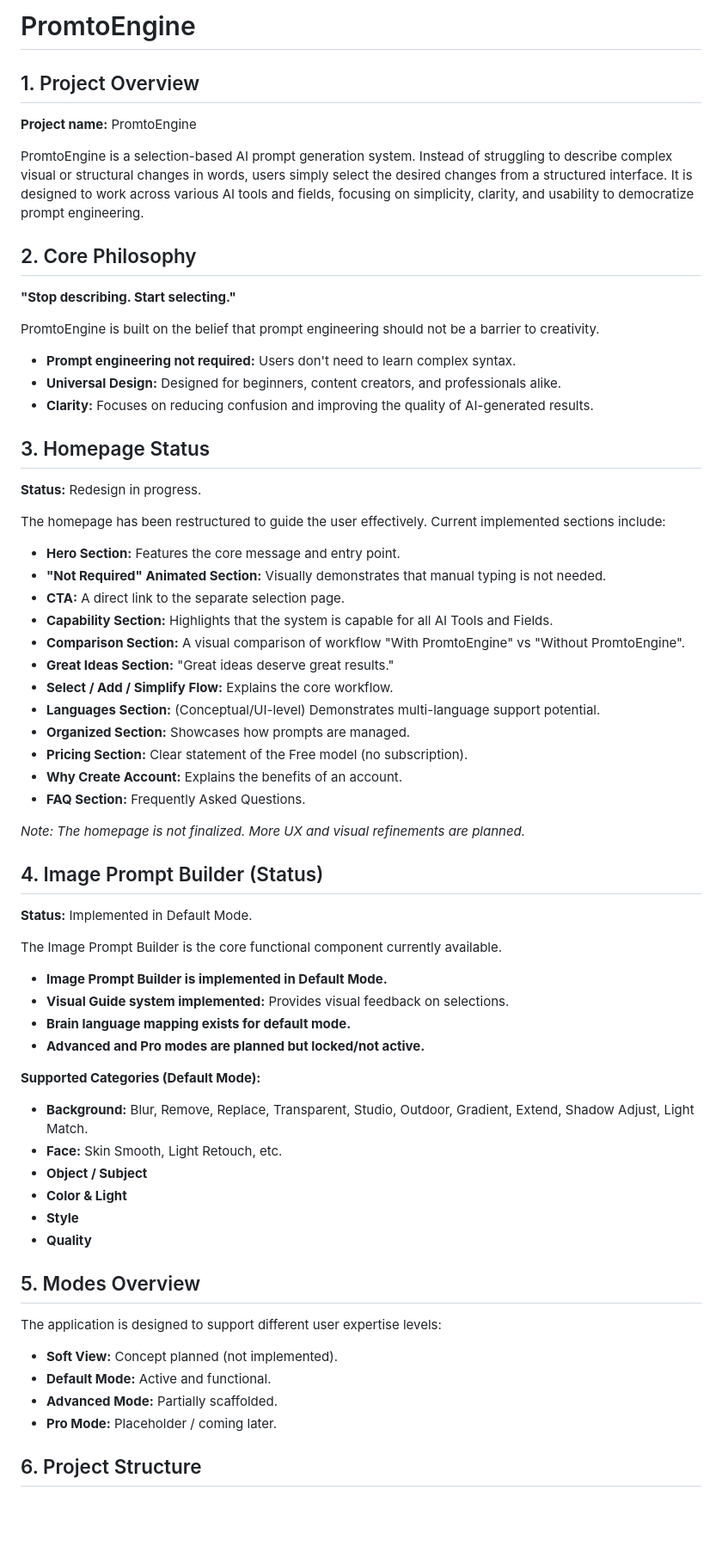
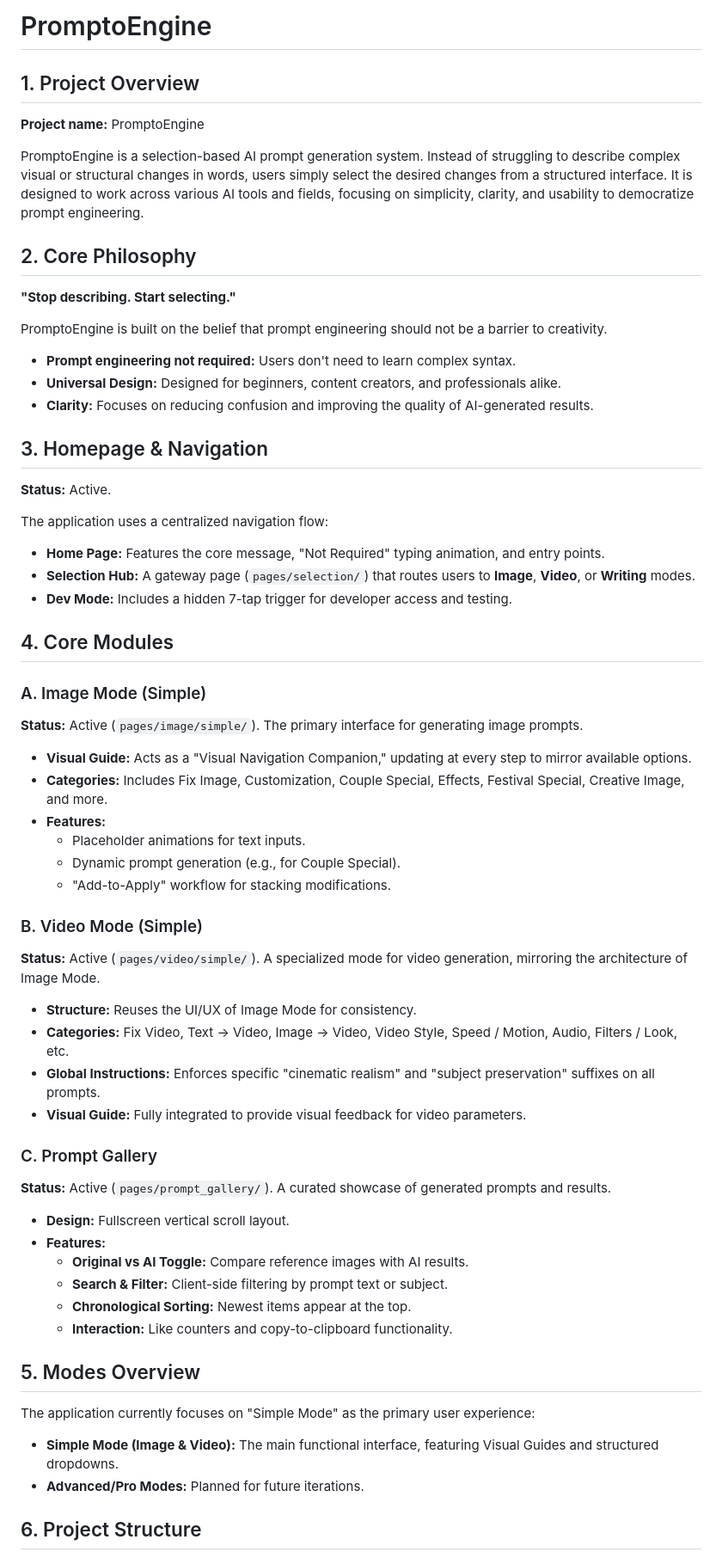
Before and after one commit to anmol-creation/Prompt-Engine, a Markdown page: README.md, the part around one of its changes. Shown at 86% size. Drawn GitHub-style; blank space fills up the shorter version.

Commit message:
Update README.md to reflect current project state (Image/Video Simple Mode, Prompt Gallery)

```diff
--- a/README.md
+++ b/README.md
@@ -1,59 +1,59 @@
-# PromtoEngine
+# PromptoEngine
 
 ## 1. Project Overview
-**Project name:** PromtoEngine
+**Project name:** PromptoEngine
 
-PromtoEngine is a selection-based AI prompt generation system. Instead of struggling to describe complex visual or structural changes in words, users simply select the desired changes from a structured interface. It is designed to work across various AI tools and fields, focusing on simplicity, clarity, and usability to democratize prompt engineering.
+PromptoEngine is a selection-based AI prompt generation system. Instead of struggling to describe complex visual or structural changes in words, users simply select the desired changes from a structured interface. It is designed to work across various AI tools and fields, focusing on simplicity, clarity, and usability to democratize prompt engineering.
 
 ## 2. Core Philosophy
 **"Stop describing. Start selecting."**
 
-PromtoEngine is built on the belief that prompt engineering should not be a barrier to creativity.
+PromptoEngine is built on the belief that prompt engineering should not be a barrier to creativity.
 *   **Prompt engineering not required:** Users don't need to learn complex syntax.
 *   **Universal Design:** Designed for beginners, content creators, and professionals alike.
 *   **Clarity:** Focuses on reducing confusion and improving the quality of AI-generated results.
 
-## 3. Homepage Status
-**Status:** Redesign in progress.
+## 3. Homepage & Navigation
+**Status:** Active.
 
-The homepage has been restructured to guide the user effectively. Current implemented sections include:
-*   **Hero Section:** Features the core message and entry point.
-*   **"Not Required" Animated Section:** Visually demonstrates that manual typing is not needed.
-*   **CTA:** A direct link to the separate selection page.
-*   **Capability Section:** Highlights that the system is capable for all AI Tools and Fields.
-*   **Comparison Section:** A visual comparison of workflow "With PromtoEngine" vs "Without PromtoEngine".
-*   **Great Ideas Section:** "Great ideas deserve great results."
-*   **Select / Add / Simplify Flow:** Explains the core workflow.
-*   **Languages Section:** (Conceptual/UI-level) Demonstrates multi-language support potential.
-*   **Organized Section:** Showcases how prompts are managed.
-*   **Pricing Section:** Clear statement of the Free model (no subscription).
-*   **Why Create Account:** Explains the benefits of an account.
-*   **FAQ Section:** Frequently Asked Questions.
+The application uses a centralized navigation flow:
+*   **Home Page:** Features the core message, "Not Required" typing animation, and entry points.
+*   **Selection Hub:** A gateway page (`pages/selection/`) that routes users to **Image**, **Video**, or **Writing** modes.
+*   **Dev Mode:** Includes a hidden 7-tap trigger for developer access and testing.
 
-*Note: The homepage is not finalized. More UX and visual refinements are planned.*
+## 4. Core Modules
 
-## 4. Image Prompt Builder (Status)
-**Status:** Implemented in Default Mode.
+### A. Image Mode (Simple)
+**Status:** Active (`pages/image/simple/`).
+The primary interface for generating image prompts.
+*   **Visual Guide:** Acts as a "Visual Navigation Companion," updating at every step to mirror available options.
+*   **Categories:** Includes Fix Image, Customization, Couple Special, Effects, Festival Special, Creative Image, and more.
+*   **Features:**
+    *   Placeholder animations for text inputs.
+    *   Dynamic prompt generation (e.g., for Couple Special).
+    *   "Add-to-Apply" workflow for stacking modifications.
 
-The Image Prompt Builder is the core functional component currently available.
-*   **Image Prompt Builder is implemented in Default Mode.**
-*   **Visual Guide system implemented:** Provides visual feedback on selections.
-*   **Brain language mapping exists for default mode.**
-*   **Advanced and Pro modes are planned but locked/not active.**
+### B. Video Mode (Simple)
+**Status:** Active (`pages/video/simple/`).
+A specialized mode for video generation, mirroring the architecture of Image Mode.
+*   **Structure:** Reuses the UI/UX of Image Mode for consistency.
+*   **Categories:** Fix Video, Text → Video, Image → Video, Video Style, Speed / Motion, Audio, Filters / Look, etc.
+*   **Global Instructions:** Enforces specific "cinematic realism" and "subject preservation" suffixes on all prompts.
+*   **Visual Guide:** Fully integrated to provide visual feedback for video parameters.
 
-**Supported Categories (Default Mode):**
-*   **Background:** Blur, Remove, Replace, Transparent, Studio, Outdoor, Gradient, Extend, Shadow Adjust, Light Match.
-*   **Face:** Skin Smooth, Light Retouch, etc.
-*   **Object / Subject**
-*   **Color & Light**
-*   **Style**
-*   **Quality**
+### C. Prompt Gallery
+**Status:** Active (`pages/prompt_gallery/`).
+A curated showcase of generated prompts and results.
+*   **Design:** Fullscreen vertical scroll layout.
+*   **Features:**
+    *   **Original vs AI Toggle:** Compare reference images with AI results.
+    *   **Search & Filter:** Client-side filtering by prompt text or subject.
+    *   **Chronological Sorting:** Newest items appear at the top.
+    *   **Interaction:** Like counters and copy-to-clipboard functionality.
 
 ## 5. Modes Overview
-The application is designed to support different user expertise levels:
-*   **Soft View:** Concept planned (not implemented).
-*   **Default Mode:** Active and functional.
-*   **Advanced Mode:** Partially scaffolded.
-*   **Pro Mode:** Placeholder / coming later.
+The application currently focuses on "Simple Mode" as the primary user experience:
+*   **Simple Mode (Image & Video):** The main functional interface, featuring Visual Guides and structured dropdowns.
+*   **Advanced/Pro Modes:** Planned for future iterations.
 
 ## 6. Project Structure
```
Also changed, not shown: other parts of README.md (+11 -12 lines).
